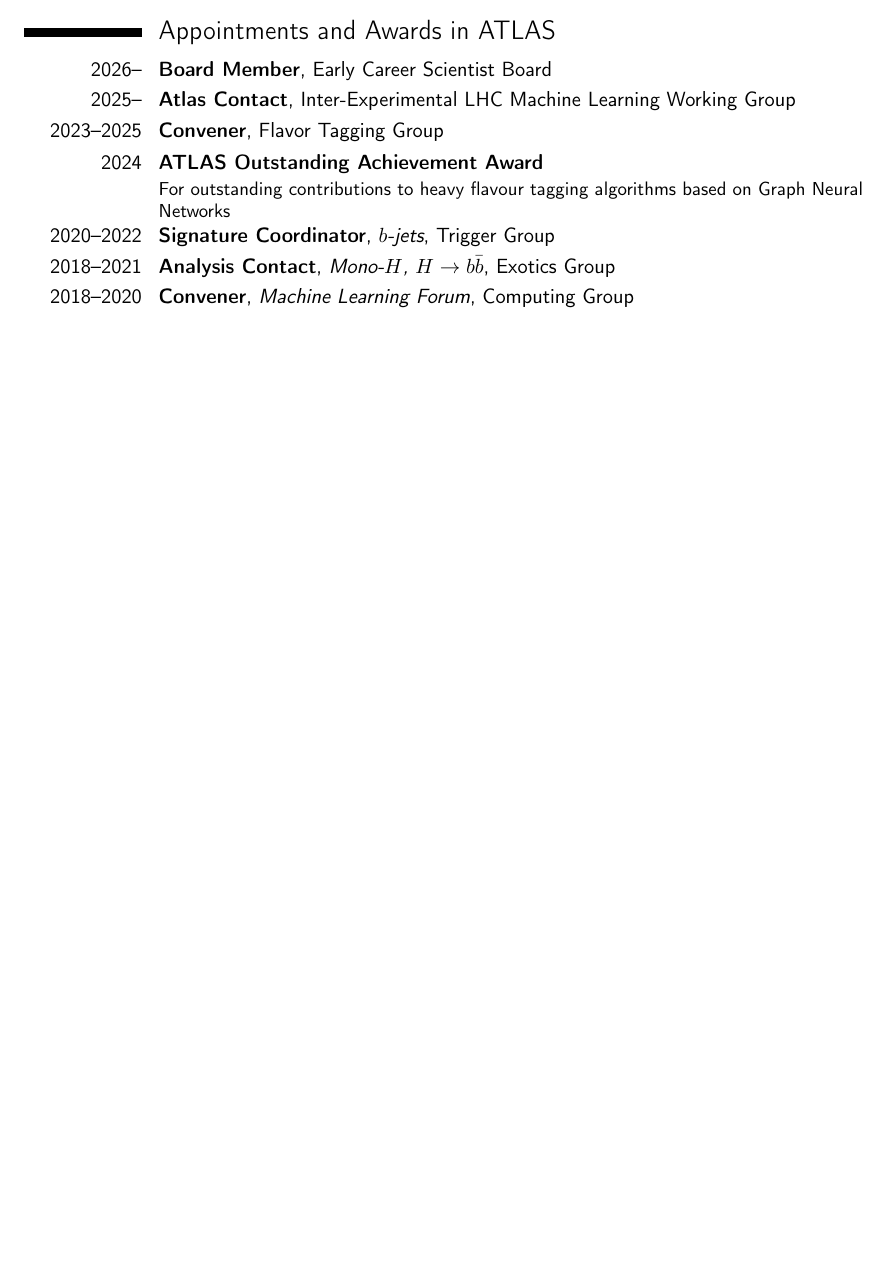
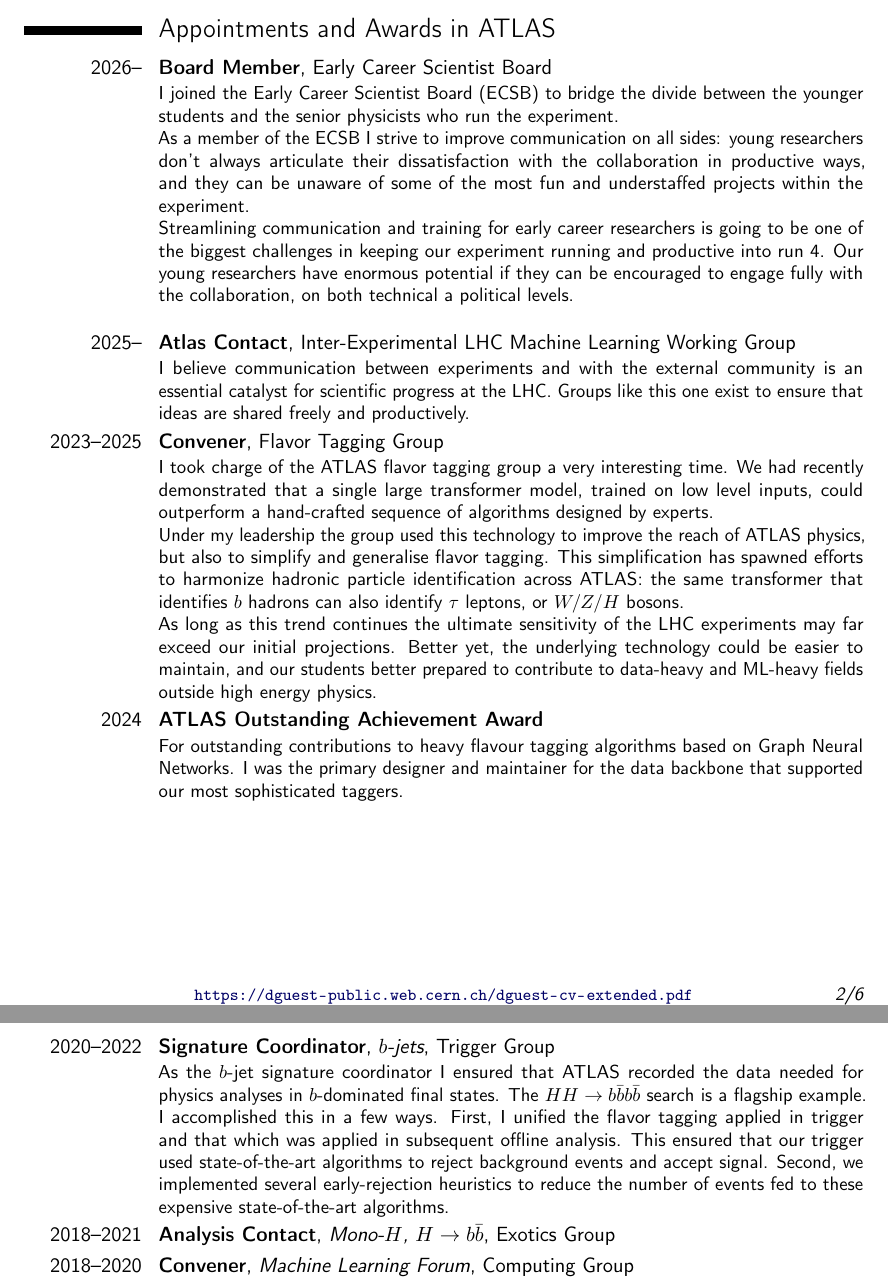
Before and after one commit to dguest/CV, a LaTeX CV (dguest-cv.tex): part of page 2 of 5 before the commit and two parts of pages 2 and 3 of 6 after it, the two joined at a grey line, cut so that both start at the same text, the shorter picture padded with empty space. Compiled offline with pdfLaTeX.

Commit message:
more info on appointmens and awards

```diff
--- a/dguest-cv.tex
+++ b/dguest-cv.tex
@@ -173,13 +173,27 @@
 %%   \end{itemize}
 %% }
 
-\cventry{2026--}{Board Member}{}{Early Career Scientist Board}{}{}
-\cventry{2025--}{Atlas Contact}{}{Inter-Experimental LHC Machine Learning Working Group}{}{}
-\cventry{2023--2025}{Convener}{}{Flavor Tagging Group}{}{}
+\cventry{2026--}{Board Member}{}{Early Career Scientist Board}{}{
+  I joined the Early Career Scientist Board (ECSB) to bridge the divide between the younger students and the senior physicists who run the experiment. \\
+  As a member of the ECSB I strive to improve communication on all sides: young researchers don't always articulate their dissatisfaction with the collaboration in productive ways, and they can be unaware of some of the most fun and understaffed projects within the experiment. \\
+  Streamlining communication and training for early career researchers is going to be one of the biggest challenges in keeping our experiment running and productive into run 4. Our young researchers have enormous potential if they can be encouraged to engage fully with the collaboration, on both technical a political levels. \\
+}
+\cventry{2025--}{Atlas Contact}{}{Inter-Experimental LHC Machine Learning Working Group}{}{
+  I believe communication between experiments and with the external community is an essential catalyst for scientific progress at the LHC. Groups like this one exist to ensure that ideas are shared freely and productively.
+}
+\cventry{2023--2025}{Convener}{}{Flavor Tagging Group}{}{
+  I took charge of the ATLAS flavor tagging group a very interesting time. We had recently demonstrated that a single large transformer model, trained on low level inputs, could outperform a hand-crafted sequence of algorithms designed by experts. \\
+  Under my leadership the group used this technology to improve the reach of ATLAS physics, but also to simplify and generalise flavor tagging. This simplification has spawned efforts to harmonize hadronic particle identification across ATLAS: the same transformer that identifies $b$ hadrons can also identify $\tau$ leptons, or $W/Z/H$ bosons. \\
+  As long as this trend continues the ultimate sensitivity of the LHC experiments may far exceed our initial projections. Better yet, the underlying technology could be easier to maintain, and our students better prepared to contribute to data-heavy and ML-heavy fields outside high energy physics.
+}
 \cventry{2024}{ATLAS Outstanding Achievement Award}{}{}{}{
-  For outstanding contributions to heavy flavour tagging algorithms based on Graph Neural Networks
+  For outstanding contributions to heavy flavour tagging algorithms based on Graph Neural Networks. I was the primary designer and maintainer for the data backbone that supported our most sophisticated taggers.
 }
-\cventry{2020--2022}{Signature Coordinator}{$b$-jets}{Trigger Group}{}{}
+\cventry{2020--2022}{Signature Coordinator}{$b$-jets}{Trigger Group}{}{
+  As the $b$-jet signature coordinator I ensured that ATLAS recorded the data needed for physics analyses in $b$-dominated final states. The $HH \to b\bar{b}b\bar{b}$ search is a flagship example.
+  I accomplished this in a few ways. First, I unified the flavor tagging applied in trigger and that which was applied in subsequent offline analysis. This ensured that our trigger used state-of-the-art algorithms to reject background events and accept signal.
+  Second, we implemented several early-rejection heuristics to reduce the number of events fed to these expensive state-of-the-art algorithms.
+}
 \cventry{2018--2021}{Analysis Contact}{Mono-$H$, $H \to b\bar{b}$}{Exotics Group}{}{}
 \cventry{2018--2020}{Convener}{Machine Learning Forum}{Computing Group}{}{}
 \cventry{2017--2020}{Flavor Tag Contact}{Boosted $H \to b\bar{b}$ Taskforce}{Atlas Combined Performance}{}{}
```
Also changed, not shown: README.md (added).
